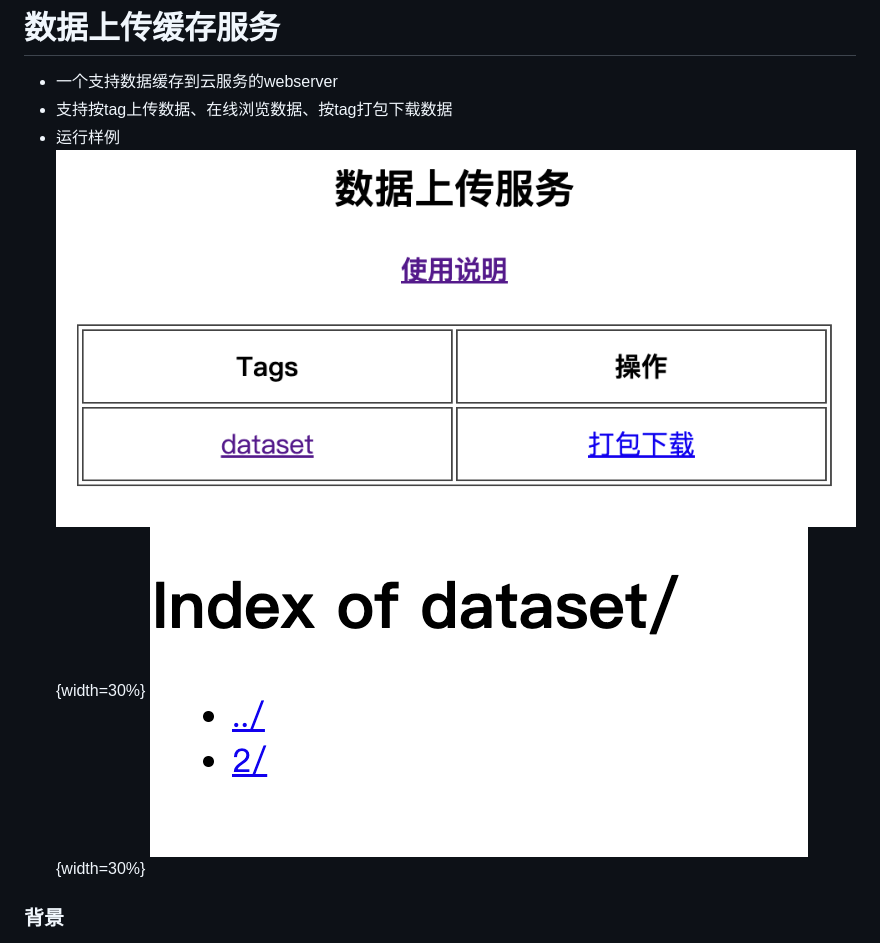
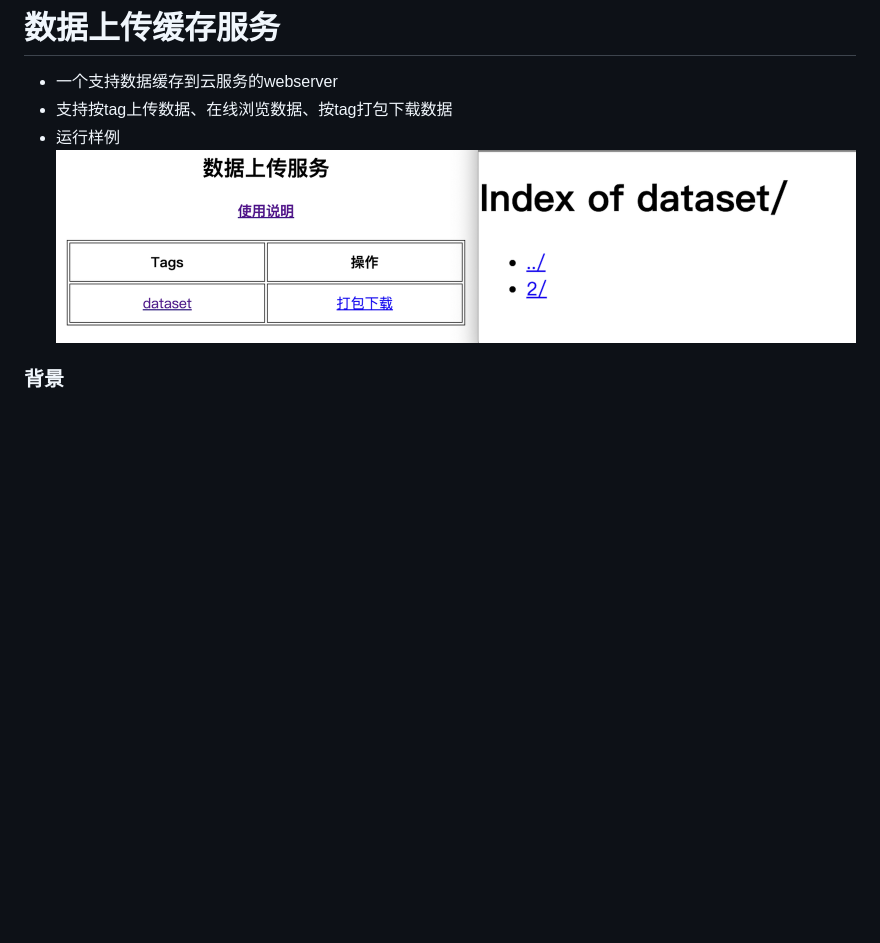
Before and after one commit to ahcyd008/DataTrackCacheServer, a Markdown page: readme.md, the part around the change printed below. Drawn GitHub-style; pictures changed too: readme/files.png (deleted), readme/index.png (deleted), readme/preview.png (added); blank space fills up the shorter version.

```diff
--- a/readme.md
+++ b/readme.md
@@ -2,8 +2,7 @@
 - 一个支持数据缓存到云服务的webserver
 - 支持按tag上传数据、在线浏览数据、按tag打包下载数据
 - 运行样例
-![Index](./readme/index.png) {width=30%}
-![Files](./readme/files.png) {width=30%}
+![preview](./readme/preview.png)
 
 ### 背景
 
```
Also changed, not shown: other parts of readme.md (+55 -1 lines).
